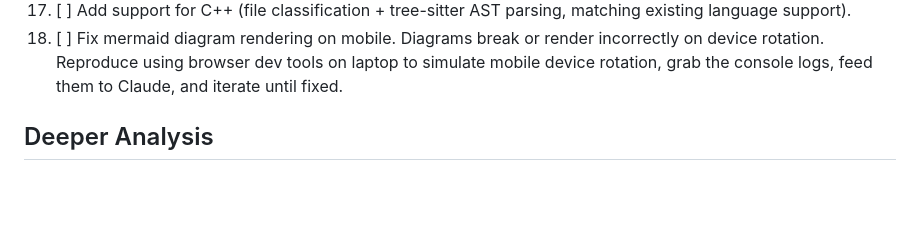
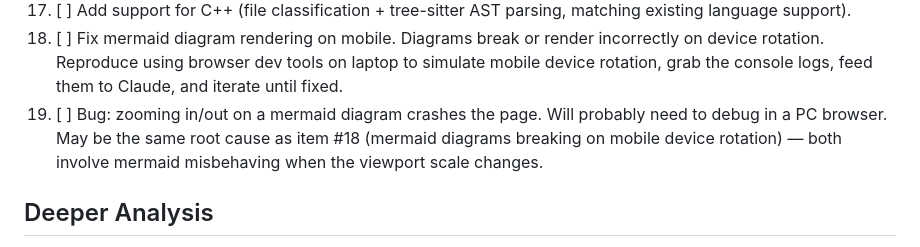
Before and after one commit to mpallone/codebase-teacher, a Markdown page: TODO.md, the part around the change. Drawn GitHub-style; blank space fills up the shorter version.

Commit message:
Add mermaid zoom crash bug to TODO.md
Zooming in/out on mermaid diagrams crashes the page. Cross-references
item #18 (mobile rotation bug) since both may share the same root cause.

https://claude.ai/code/session_01QKQgG134aGXXmRaiewyTJw

```diff
--- a/TODO.md
+++ b/TODO.md
@@ -250,6 +250,10 @@
 18. [ ] Fix mermaid diagram rendering on mobile. Diagrams break or render incorrectly
     on device rotation. Reproduce using browser dev tools on laptop to simulate mobile
     device rotation, grab the console logs, feed them to Claude, and iterate until fixed.
+31. [ ] Bug: zooming in/out on a mermaid diagram crashes the page. Will probably need to
+    debug in a PC browser. May be the same root cause as item #18 (mermaid diagrams
+    breaking on mobile device rotation) — both involve mermaid misbehaving when the
+    viewport scale changes.
 
 ## Deeper Analysis
 
```
